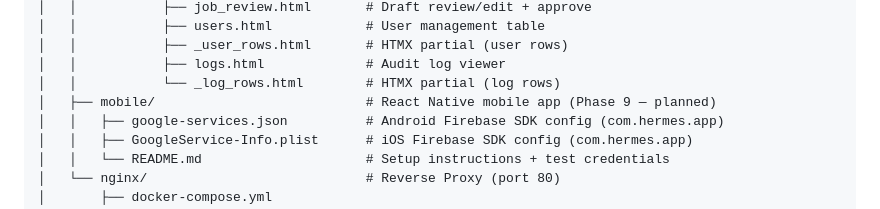
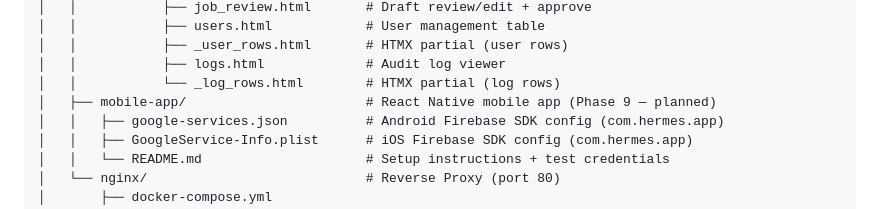
Before and after one commit to vacancyhai/hermes, a Markdown page: README.md, the part around the change. GitHub-like rendering.

Commit message:
docs: audit fixes — mobile-app path, migration 0010, DESIGN.md env vars and PgBouncer port

```diff
--- a/README.md
+++ b/README.md
@@ -269,7 +269,7 @@ hermes/
 │   │           ├── _user_rows.html       # HTMX partial (user rows)
 │   │           ├── logs.html             # Audit log viewer
 │   │           └── _log_rows.html        # HTMX partial (log rows)
-│   ├── mobile/                           # React Native mobile app (Phase 9 — planned)
+│   ├── mobile-app/                       # React Native mobile app (Phase 9 — planned)
 │   │   ├── google-services.json          # Android Firebase SDK config (com.hermes.app)
 │   │   ├── GoogleService-Info.plist      # iOS Firebase SDK config (com.hermes.app)
 │   │   └── README.md                     # Setup instructions + test credentials
```
Also changed, not shown: docs/CONTEXT.md (+1 -0 lines), docs/DESIGN.md (+15 -2 lines).
